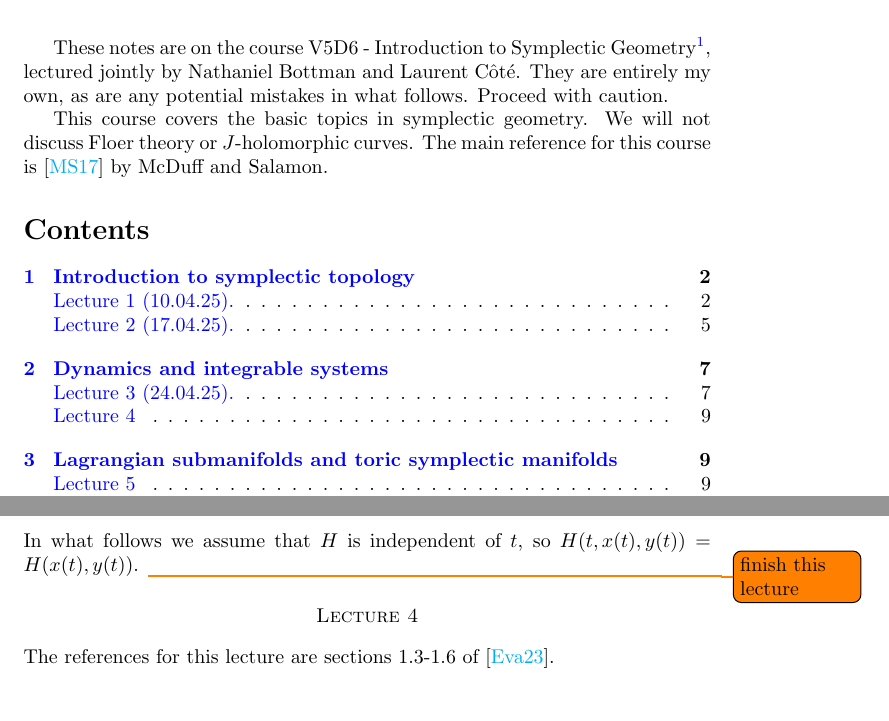
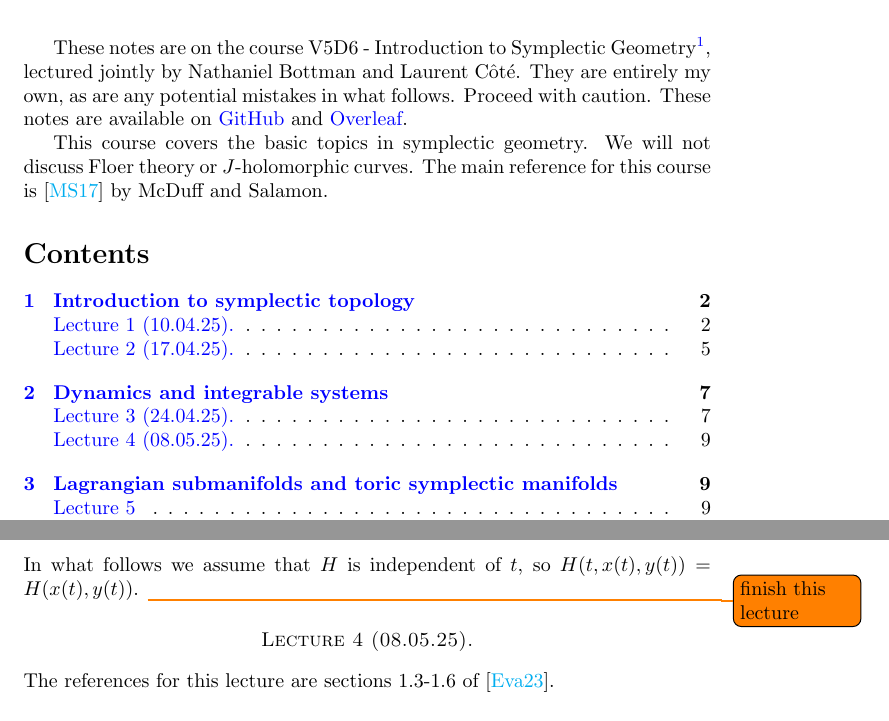
Before and after one commit to YordanToshev/Symplectic-Geometry-Notes, a LaTeX document (main.tex): two parts of pages 1 and 9 of 9, joined at a grey line, cut so that both start at the same text. Compiled offline with pdfLaTeX.

Commit message:
added links

```diff
--- a/main.tex
+++ b/main.tex
@@ -31,6 +31,7 @@
 These notes are on the course V5D6 - Introduction to Symplectic Geometry\footnote{\href{https://www.math.uni-bonn.de/~lcote/V5D6_2025.html}{https://www.math.uni-bonn.de/\textasciitilde lcote/V5D6\_2025.html}}, lectured jointly by Nathaniel Bottman and  Laurent Côté.
 They are entirely my own, as are any potential mistakes in what follows.
 Proceed with caution.
+These notes are available on \href{https://github.com/Daniel-Arone/Symplectic-Geometry-Notes}{GitHub} and \href{https://www.overleaf.com/read/mhzgkjbnvkbg#3ec4a7}{Overleaf}.
 
 This course covers the basic topics in symplectic geometry.
 We will not discuss Floer theory or $J$-holomorphic curves.
@@ -51,7 +52,7 @@ The main reference for this course is \cite{intro} by McDuff and Salamon.
 \newlecture{(24.04.25).}
 \input{lectures/lecture3.tex}
 
-\newlecture{}
+\newlecture{(08.05.25).}
 \input{lectures/lecture4.tex}
 
 \section{Lagrangian submanifolds and toric symplectic manifolds}
```
Also changed, not shown: main.pdf.
